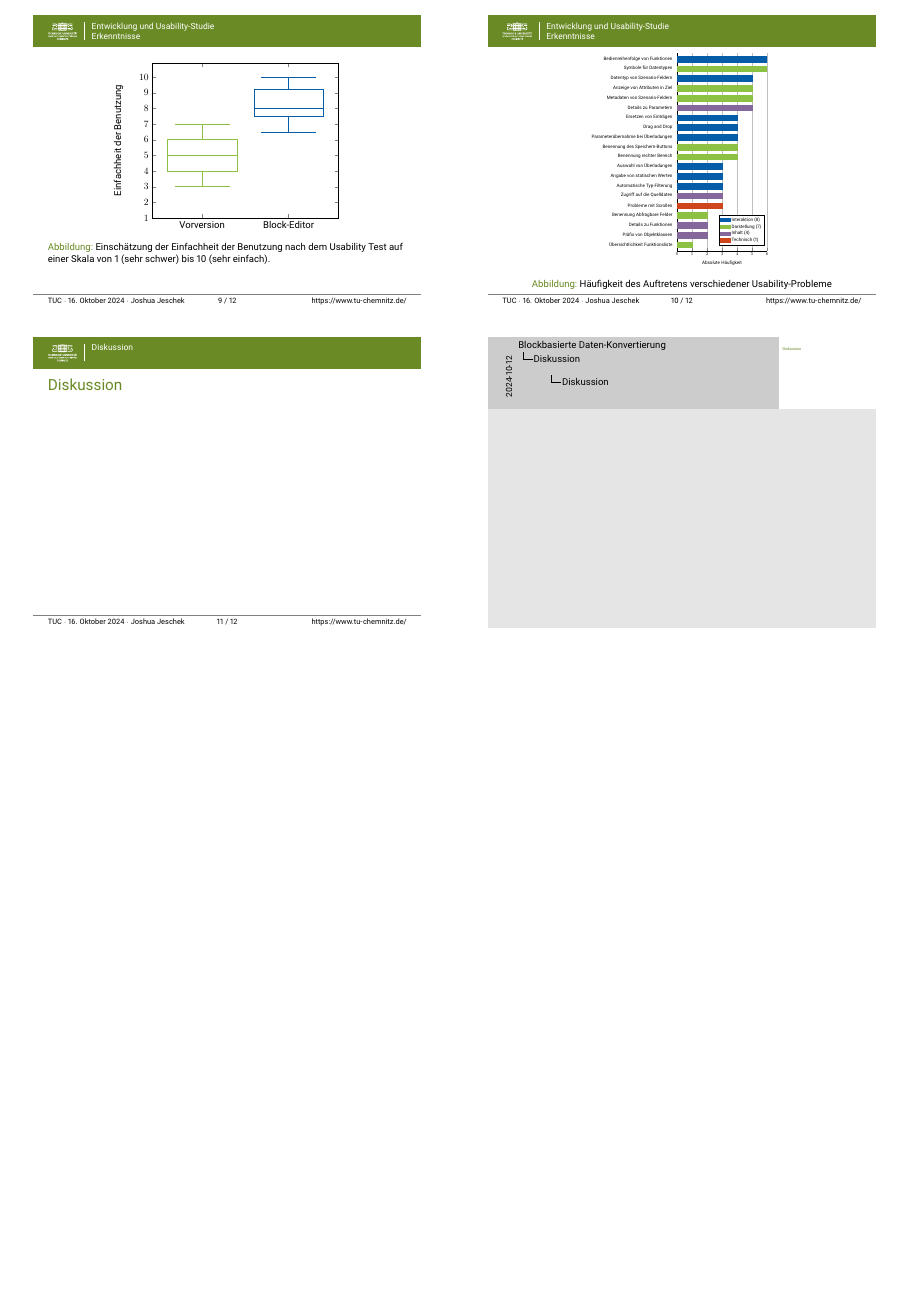
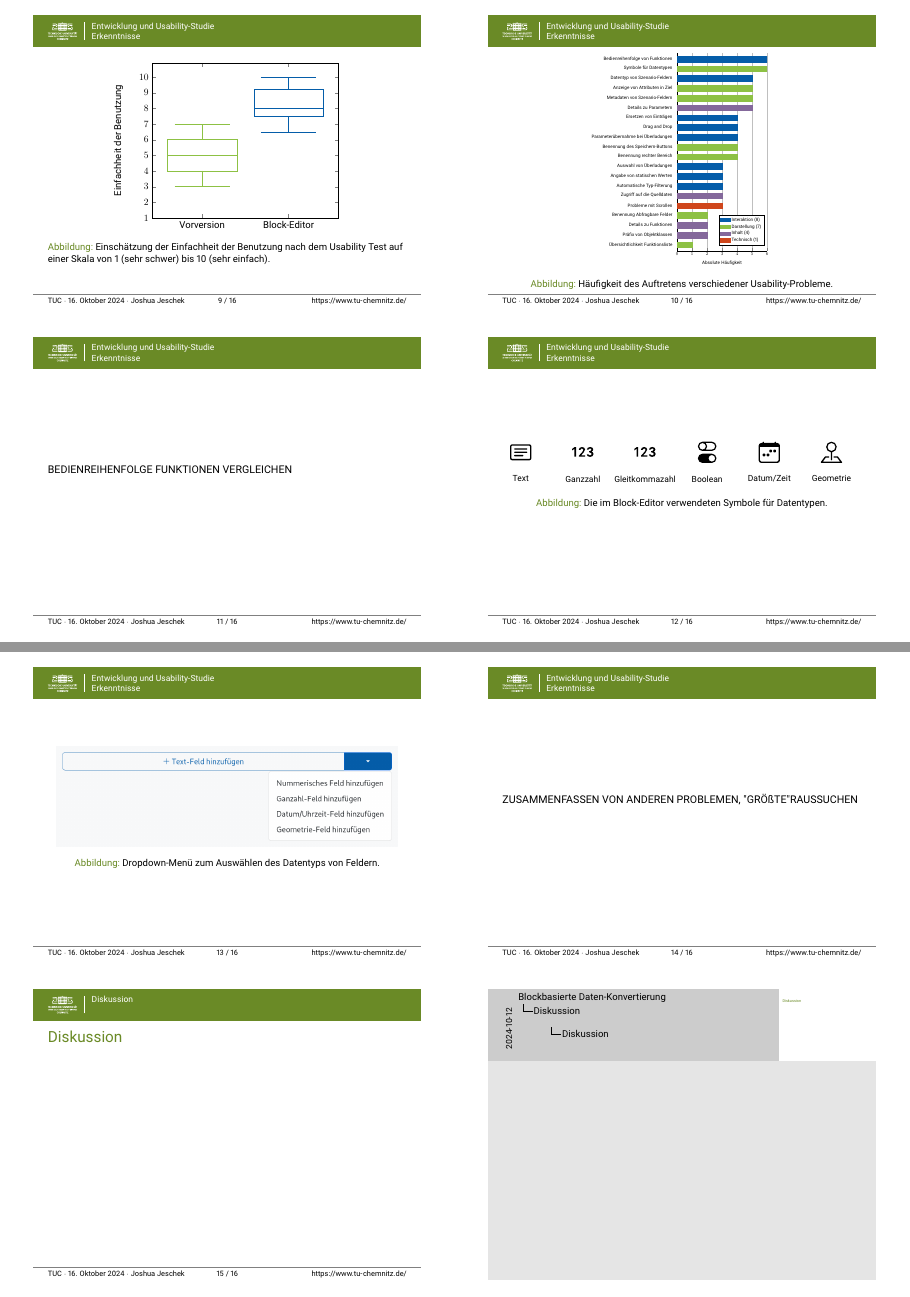
Before and after one commit to joshuajeschek/bachelor-defense, LaTeX slides (notes.tex, which reads content/study-results.tex, diagrams/icons.tex): page 5 of 6 before the commit and pages 5 and 6 of 7 after it, the two joined at a grey line, the shorter picture padded with empty space. Compiled offline with pdfLaTeX.

Commit message:
feat(study): results prep

```diff
--- a/content/study-results.tex
+++ b/content/study-results.tex
@@ -27,7 +27,39 @@
 
   \begin{figure}
     \input{diagrams/problems}
-    \caption{Häufigkeit des Auftretens verschiedener Usability-Probleme}
+    \caption{Häufigkeit des Auftretens verschiedener Usability-Probleme.}
   \end{figure}
 
 \end{frame}
+
+\begin{frame}
+
+  BEDIENREIHENFOLGE FUNKTIONEN VERGLEICHEN
+
+\end{frame}
+
+\begin{frame}
+
+  \begin{figure}
+    \input{diagrams/icons}
+    \caption{Die im Block-Editor verwendeten Symbole für Datentypen.}
+  \end{figure}
+
+\end{frame}
+
+\begin{frame}
+
+  \begin{figure}
+    \begin{center}
+    \includegraphics[width=0.95\textwidth]{assets/datatype-dropdown.png}
+    \end{center}
+    \caption{Dropdown-Menü zum Auswählen des Datentyps von Feldern.}
+  \end{figure}
+
+\end{frame}
+
+\begin{frame}
+
+  ZUSAMMENFASSEN VON ANDEREN PROBLEMEN, "GRÖßTE" RAUSSUCHEN
+
+\end{frame}
--- /dev/null
+++ b/diagrams/icons.tex
@@ -0,0 +1,17 @@
+\centering
+\begin{tikzpicture}
+  \tikzset{icon/.style={outer xsep=4.5em, outer ysep=1em, minimum height=3em}}
+  \tikzset{label/.style={font=\footnotesize}}
+  \node [icon] (text)  at (0, 0)       {\includesvg[width=2em]{assets/bi-card-text.svg}};
+  \node [icon] (int)   at (text.east)  {\includesvg[width=2em]{assets/bi-123.svg}};
+  \node [icon] (float) at (int.east)   {\includesvg[width=2em]{assets/bi-123.svg}};
+  \node [icon] (bool)  at (float.east) {\includesvg[width=2em]{assets/bi-toggles.svg}};
+  \node [icon] (dt)    at (bool.east)  {\includesvg[width=2em]{assets/bi-calendar-week.svg}};
+  \node [icon] (geom)  at (dt.east)    {\includesvg[width=2em]{assets/bi-pin-map.svg}};
+  \node [label] at (text.south)  {Text};
+  \node [label] at (int.south)   {Ganzzahl};
+  \node [label] at (float.south) {Gleitkommazahl};
+  \node [label] at (bool.south)  {Boolean};
+  \node [label] at (dt.south)    {Datum/Zeit};
+  \node [label] at (geom.south)  {Geometrie};
+\end{tikzpicture}
```
Also changed, not shown: main.tex (+1 -0 lines), assets/bi-123.svg (added), assets/bi-calendar-week.svg (added), assets/bi-card-text.svg (added), assets/bi-pin-map.svg (added), assets/bi-toggles.svg (added), assets/datatype-dropdown.png (added), 1 other file.
